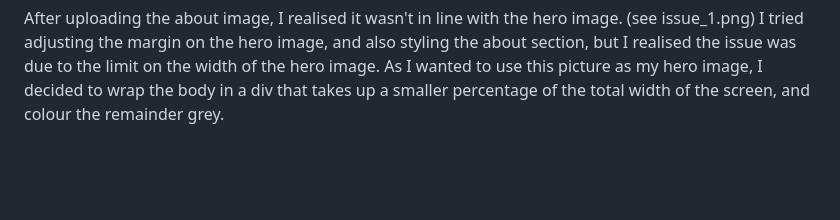
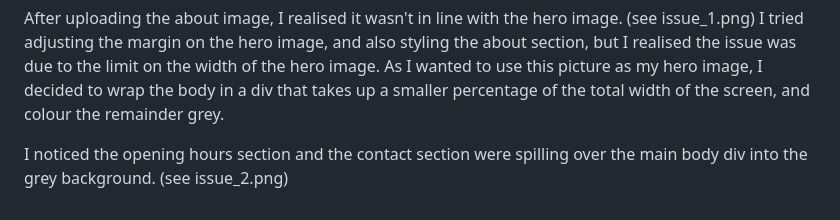
Before and after one commit to AlexSmall96/Portfolio-Project-1, a Markdown page: README.md, the part around the change. GitHub-like rendering; blank space fills up the shorter version.

Commit message:
Described issue 2 in readme file

```diff
--- a/README.md
+++ b/README.md
@@ -2,3 +2,5 @@ Website for a vegan fine dining restaurant based in Edinburgh, Scotland
 
 After uploading the about image, I realised it wasn't in line with the hero image. (see issue_1.png)
 I tried adjusting the margin on the hero image, and also styling the about section, but I realised the issue was due to the limit on the width of the hero image. As I wanted to use this picture as my hero image, I decided to wrap the body in a div that takes up a smaller percentage of the total width of the screen, and colour the remainder grey.
+
+I noticed the opening hours section and the contact section were spilling over the main body div into the grey background. (see issue_2.png)
```
Also changed, not shown: documentation/issue_2.png (added), 2 other files.
